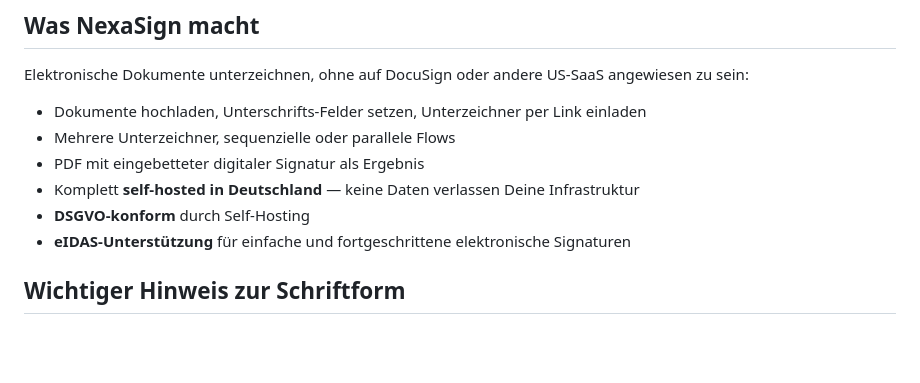
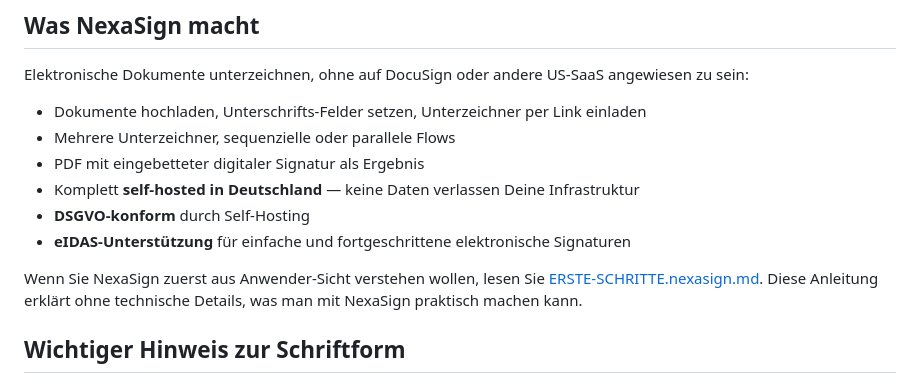
Before and after one commit to NexaStack-Software/NexaFile, a Markdown page: README.nexasign.md, the part around the change. Drawn GitHub-style; blank space fills up the shorter version.

```diff
--- a/README.nexasign.md
+++ b/README.nexasign.md
@@ -32,6 +32,10 @@ angewiesen zu sein:
 - Komplett **self-hosted in Deutschland** — keine Daten verlassen Deine Infrastruktur
 - **DSGVO-konform** durch Self-Hosting
 - **eIDAS-Unterstützung** für einfache und fortgeschrittene elektronische Signaturen
+
+Wenn Sie NexaSign zuerst aus Anwender-Sicht verstehen wollen, lesen Sie
+[ERSTE-SCHRITTE.nexasign.md](ERSTE-SCHRITTE.nexasign.md). Diese Anleitung erklärt
+ohne technische Details, was man mit NexaSign praktisch machen kann.
 
 ## Wichtiger Hinweis zur Schriftform
 
```
Also changed, not shown: ERSTE-SCHRITTE.nexasign.md (added, +259 -0 lines).
